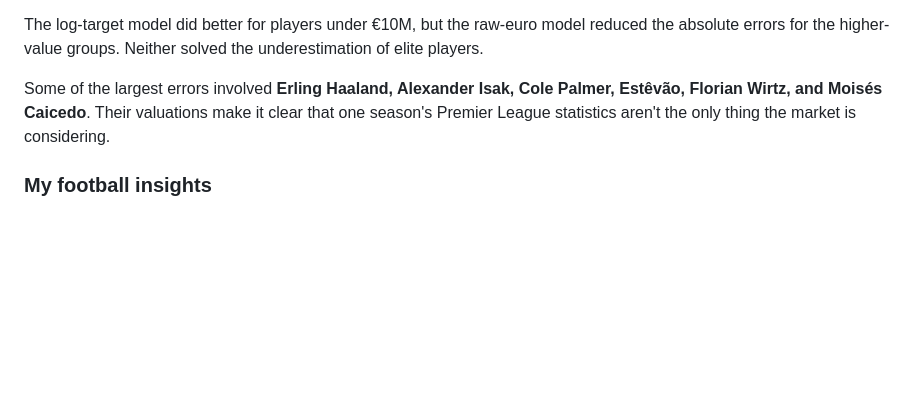
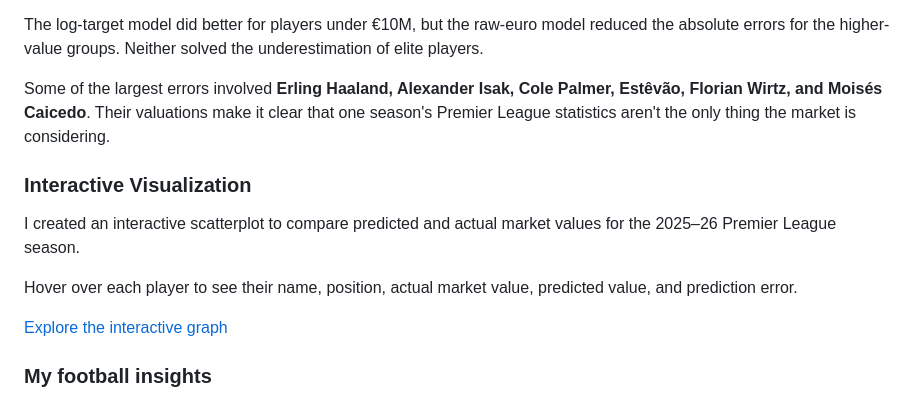
Before and after one commit to nothd7561/footy-transfer-value-predictor, a Markdown page: README.md, the part around the change. Rendered like a GitHub page; blank space fills up the shorter version.

Commit message:
Add interactive visualization section to README
Added a section for an interactive visualization of predicted and actual market values for the 2025–26 Premier League season, including a link to the interactive graph.

```diff
--- a/README.md
+++ b/README.md
@@ -188,6 +188,16 @@ The log-target model did better for players under €10M, but the raw-euro model
 
 Some of the largest errors involved **Erling Haaland, Alexander Isak, Cole Palmer, Estêvão, Florian Wirtz, and Moisés Caicedo**. Their valuations make it clear that one season's Premier League statistics aren't the only thing the market is considering.
 
+### Interactive Visualization
+
+I created an interactive scatterplot to compare predicted
+and actual market values for the 2025–26 Premier League season.
+
+Hover over each player to see their name, position,
+actual market value, predicted value, and prediction error.
+
+[Explore the interactive graph](https://nothd7561.github.io/footy-transfer-value-predictor/)
+
 ### My football insights
 
 When I analyzed the results of my model, my first thought was just that my model wasn't accurate. But when looking a bit deeper, I realize that my knowledge of the football world and its current standings could help explain the reasoning behind the model's lack in accuracy.
```
